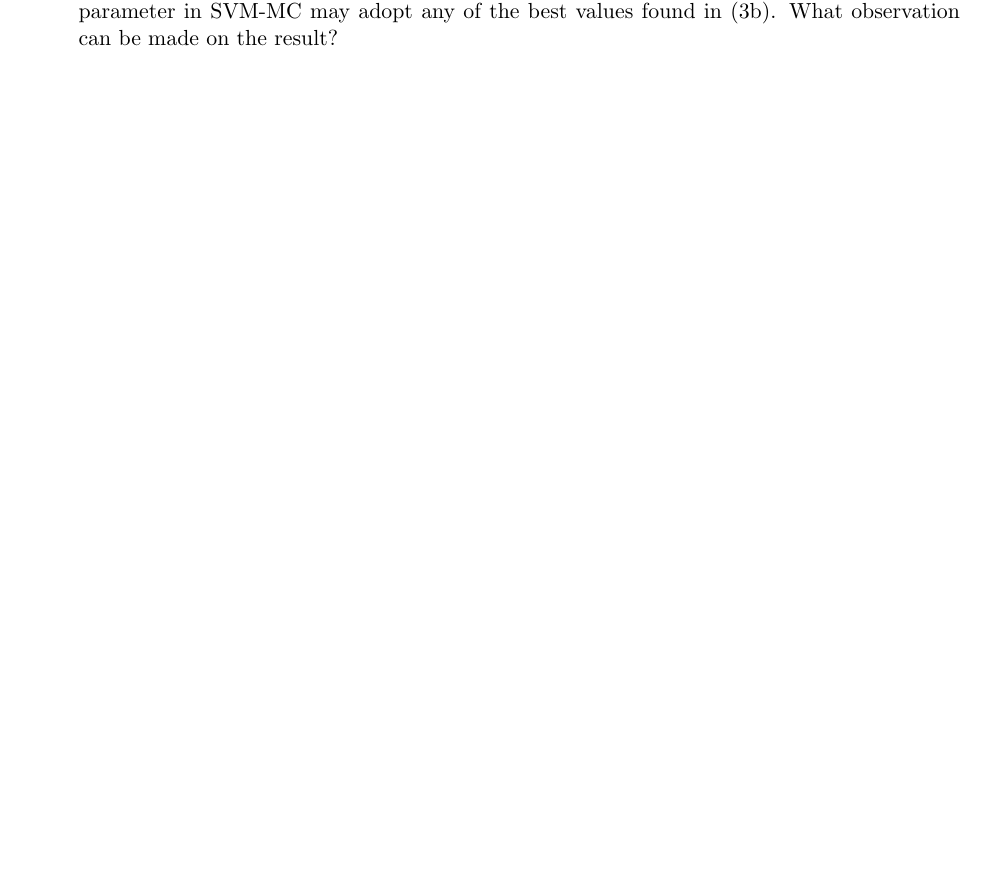
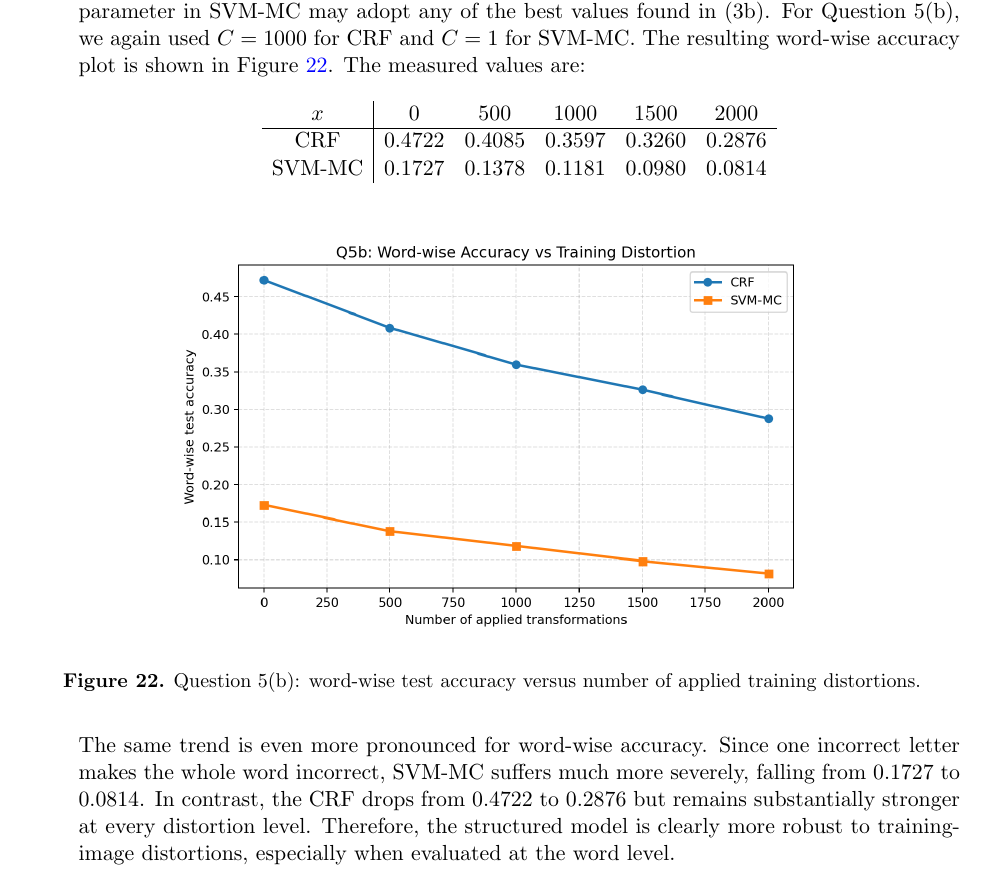
Before and after one commit to KhoiLe01/CRF-Lab1-512, a LaTeX document (latex/Lab_1.tex): part of page 24 of 27 before the commit and part of page 25 of 28 after it, cut so that both start at the same text, the shorter picture padded with empty space. Compiled offline with pdfLaTeX.

Commit message:
[report] update section 5

```diff
--- a/latex/Lab_1.tex
+++ b/latex/Lab_1.tex
@@ -1195,6 +1210,21 @@ All line numbers appear exactly once.
 
 	\item[(5b)] {\bf [5 Marks]}  Generate another plot for word-wise prediction accuracy on test data.  The \verb#-c# parameter in SVM-MC may adopt any of the best values found in (3b).
-	What observation can be made on the result?
+	For Question 5(b), we again used $C=1000$ for CRF and $C=1$ for SVM-MC. The resulting word-wise accuracy plot is shown in Figure~\ref{fig:q5_word_acc}. The measured values are:
+	\[
+	\begin{array}{c|ccccc}
+	x & 0 & 500 & 1000 & 1500 & 2000 \\
+	\hline
+	\text{CRF} & 0.4722 & 0.4085 & 0.3597 & 0.3260 & 0.2876 \\
+	\text{SVM-MC} & 0.1727 & 0.1378 & 0.1181 & 0.0980 & 0.0814
+	\end{array}
+	\]
+	\begin{figure}[H]
+	    \centering
+	    \includegraphics[width=0.68\linewidth]{../code/angelo/results/q5_word_accuracy.png}
+	    \caption{Question 5(b): word-wise test accuracy versus number of applied training distortions.}
+	    \label{fig:q5_word_acc}
+	\end{figure}
+	The same trend is even more pronounced for word-wise accuracy. Since one incorrect letter makes the whole word incorrect, SVM-MC suffers much more severely, falling from $0.1727$ to $0.0814$. In contrast, the CRF drops from $0.4722$ to $0.2876$ but remains substantially stronger at every distortion level. Therefore, the structured model is clearly more robust to training-image distortions, especially when evaluated at the word level.
 
 \end{itemize}
 
```
Also changed, not shown: latex/Lab_1.tex (17 more changed lines).
